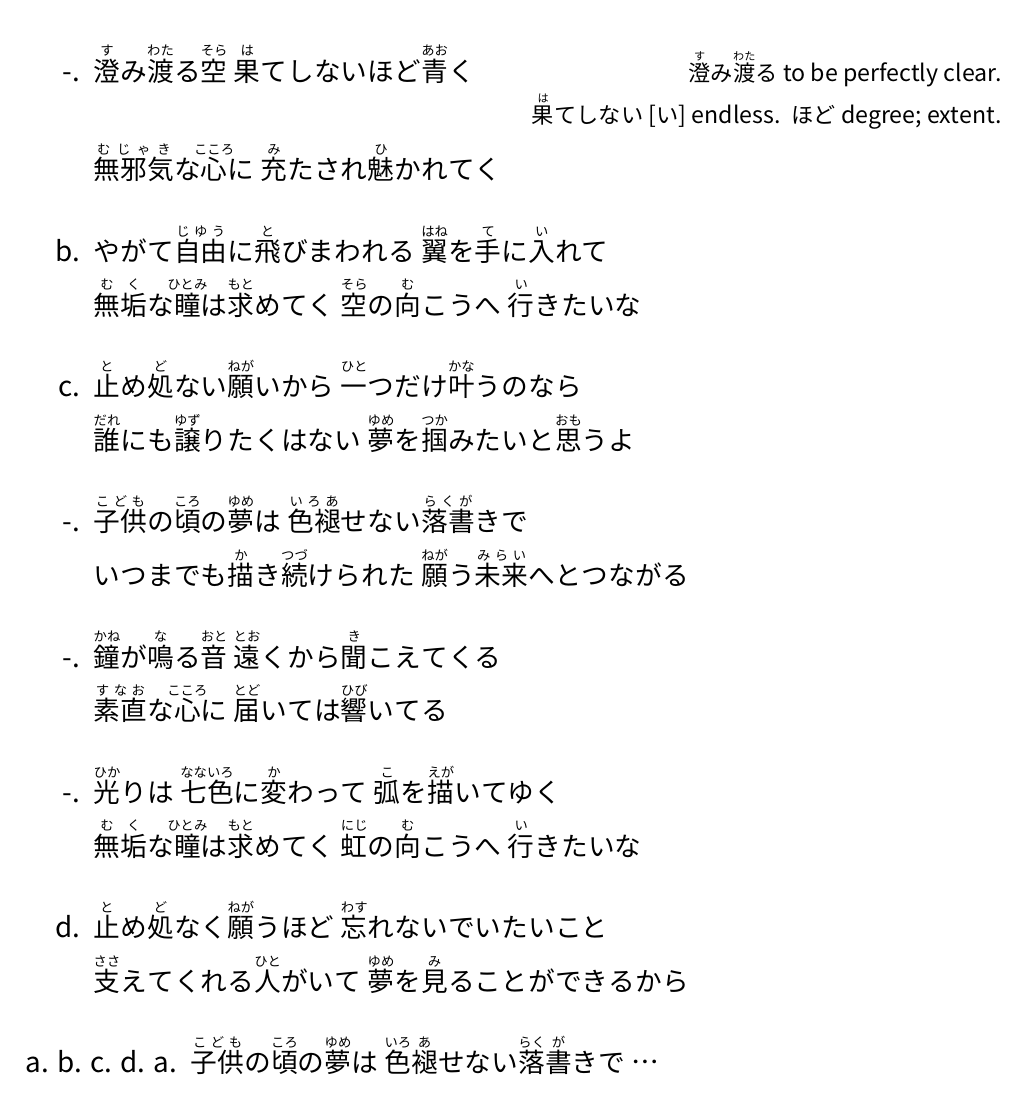
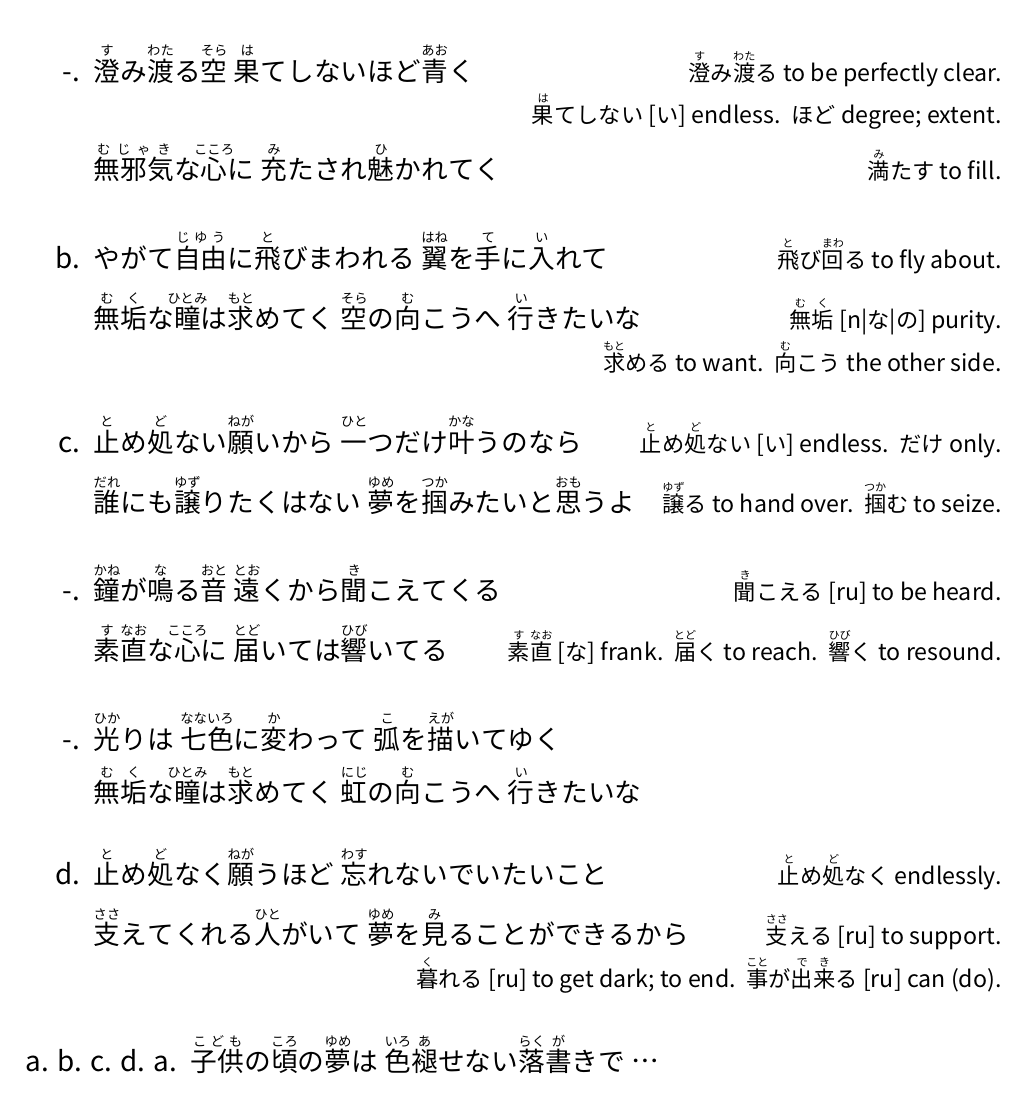
Before and after one commit to tianren/Nihongo-lyrics, a LaTeX document (source/夢想歌.tex): part of the page, cut so that both start at the same text. The pictures show the PDF file kanji-lyrics/夢想歌.pdf that the author committed with the source.

Commit message:
夢想歌 jisho

```diff
--- a/source/夢想歌.tex
+++ b/source/夢想歌.tex
@@ -30,34 +30,36 @@
 \itemmark{b}{
   やがて\z{自由}{じゆう}に\z{飛}{と}びまわれる \z{翼}{はね}を\z{手}{て}に\z{入}{い}れて
 }{
-  \jisho{}
+  \jisho{\z{飛}{と}び\z{回}{まわ}る to fly about}
 
   \z{無垢}{むく}な\z{瞳}{ひとみ}は\z{求}{もと}めてく \z{空}{そら}の\z{向}{む}こうへ \z{行}{い}きたいな
-  \jisho{}
+  \jisho{\z{無垢}{むく} [n|な|の] purity, \z{求}{もと}める to want, \z{向}{む}こう the other side}
 }
 
 \itemmark{c}{
   \z{止}{と}め\z{処}{ど}ない\z{願}{ねが}いから \z{一}{ひと}つだけ\z{叶}{かな}うのなら
 }{
+  \jisho{\z{止}{と}め\z{処}{ど}ない [い] endless, だけ only}
+
+  \z{誰}{だれ}にも\z{譲}{ゆず}りたくはない \z{夢}{ゆめ}を\z{掴}{つか}みたいと\z{思}{おも}うよ
+  \jisho{\z{譲}{ゆず}る to hand over, \z{掴}{つか}む to seize}
+}
+
+\hide{
+\item[-.]
+  \z{子供}{こども}の\z{頃}{ころ}の\z{夢}{ゆめ}は \z{色}{いろ}\z{褪}{あ}せない\z{落書}{らくが}きで
   \jisho{}
 
-  \z{誰}{だれ}にも\z{譲}{ゆず}りたくはない \z{夢}{ゆめ}を\z{掴}{つか}みたいと\z{思}{おも}うよ
-  \jisho{}
+  いつまでも\z{描}{か}き\z{続}{つづ}けられた \z{願}{ねが}う\z{未来}{みらい}へとつながる
+  \jisho{\z{続}{つづ}ける}
 }
 
 \item[-.]
-  \z{子供}{こども}の\z{頃}{ころ}の\z{夢}{ゆめ}は \z{色褪}{いろあ}せない\z{落書}{らくが}きで
-  \jisho{}
+  \z{鐘}{かね}が\z{鳴}{な}る\z{音}{おと} \z{遠}{とお}くから\z{聞}{き}こえてくる
+  \jisho{\z{聞}{き}こえる [ru] to be heard}
 
-  いつまでも\z{描}{か}き\z{続}{つづ}けられた \z{願}{ねが}う\z{未来}{みらい}へとつながる
-  \jisho{}
-
-\item[-.]
-  \z{鐘}{かね}が\z{鳴}{な}る\z{音}{おと} \z{遠}{とお}くから\z{聞}{き}こえてくる
-  \jisho{}
-
-  \z{素直}{すなお}な\z{心}{こころ}に \z{届}{とど}いては\z{響}{ひび}いてる
-  \jisho{}
+  \z{素}{す}\z{直}{なお}な\z{心}{こころ}に \z{届}{とど}いては\z{響}{ひび}いてる
+  \jisho{\z{素}{す}\z{直}{なお} [な] frank, \z{届}{とど}く to reach, \z{響}{ひび}く to resound}
 
 \item[-.]
   \z{光}{ひか}りは \z{七色}{なないろ}に\z{変}{か}わって \z{弧}{こ}を\z{描}{えが}いてゆく
@@ -69,10 +71,11 @@
 \itemmark{d}{
   \z{止}{と}め\z{処}{ど}なく\z{願}{ねが}うほど \z{忘}{わす}れないでいたいこと
 }{
-  \jisho{}
+  \jisho{\z{止}{と}め\z{処}{ど}なく endlessly}
 
   \z{支}{ささ}えてくれる\z{人}{ひと}がいて \z{夢}{ゆめ}を\z{見}{み}ることができるから
-  \jisho{}
+  \jisho{\z{支}{ささ}える [ru] to support, \z{暮}{く}れる [ru] to get dark; to end,
+    \z{事}{こと}が\z{出}{で}\z{来}{き}る [ru] can (do)}
 }
 
 \itemrepeatfirstline{a,b,c,d,a}
```
Also changed, not shown: macros/Nihongo-lyrics-luamacros.tex (+10 -4 lines), source/届かない恋.tex (+1 -1 lines), dual-lyrics/1年2ヶ月20日.pdf, dual-lyrics/One-more-time-one-more-chance.pdf, dual-lyrics/Shiny-ray.pdf, dual-lyrics/staple-stable.pdf, dual-lyrics/さくらさくら.pdf, dual-lyrics/さよならバイスタンダー.pdf, dual-lyrics/となりのトトロ.pdf, dual-lyrics/ニルバナ.pdf, dual-lyrics/優しさの理由.pdf, dual-lyrics/君が笑む夕暮れ.pdf, dual-lyrics/夢想歌.pdf, dual-lyrics/届かない恋.pdf, 23 more files.
